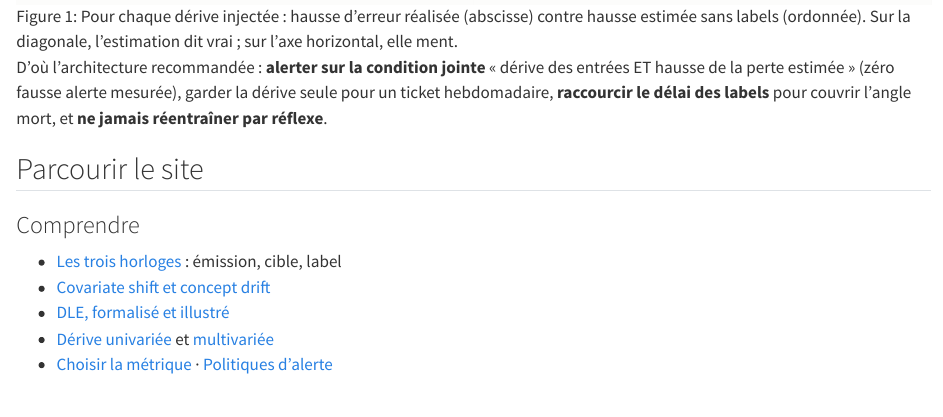
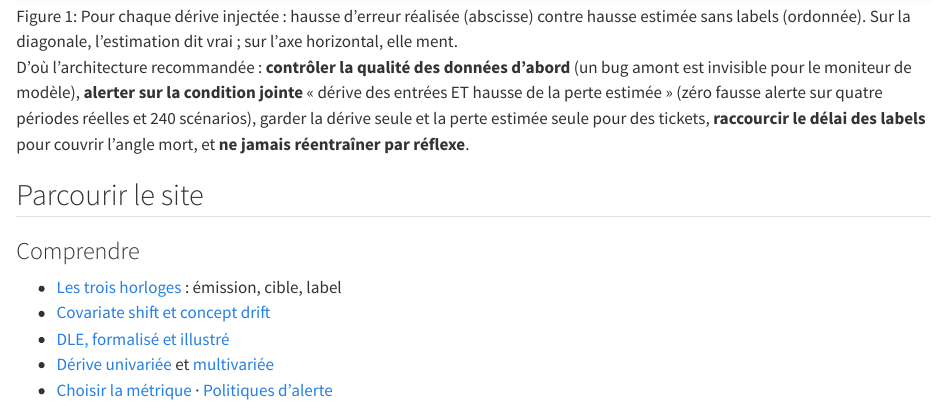
Before and after one commit to gwils28/zonefleet-observability, a Quarto document (site/index.qmd): the page in a window 1100 px wide, from 860 px down. Rendered offline with R 4.5, knitr and Pandoc in place of Quarto, with nearby package versions.

Commit message:
docs(relecture): accueil, la réponse courte intègre qualité et tickets

```diff
--- a/site/index.qmd
+++ b/site/index.qmd
@@ -26,10 +26,12 @@ brutal commence par un concept drift, le temps que les lags l'absorbent.
 
 ![Pour chaque dérive injectée : hausse d'erreur réalisée (abscisse) contre hausse estimée sans labels (ordonnée). Sur la diagonale, l'estimation dit vrai ; sur l'axe horizontal, elle ment.](figures/e3_frontiere.png){#fig-home}
 
-D'où l'architecture recommandée : **alerter sur la condition jointe** « dérive des
-entrées ET hausse de la perte estimée » (zéro fausse alerte mesurée), garder la dérive
-seule pour un ticket hebdomadaire, **raccourcir le délai des labels** pour couvrir
-l'angle mort, et **ne jamais réentraîner par réflexe**.
+D'où l'architecture recommandée : **contrôler la qualité des données d'abord** (un bug
+amont est invisible pour le moniteur de modèle), **alerter sur la condition jointe**
+« dérive des entrées ET hausse de la perte estimée » (zéro fausse alerte sur quatre
+périodes réelles et 240 scénarios), garder la dérive seule et la perte estimée seule pour
+des tickets, **raccourcir le délai des labels** pour couvrir l'angle mort, et **ne jamais
+réentraîner par réflexe**.
 
 ## Parcourir le site
 
```
